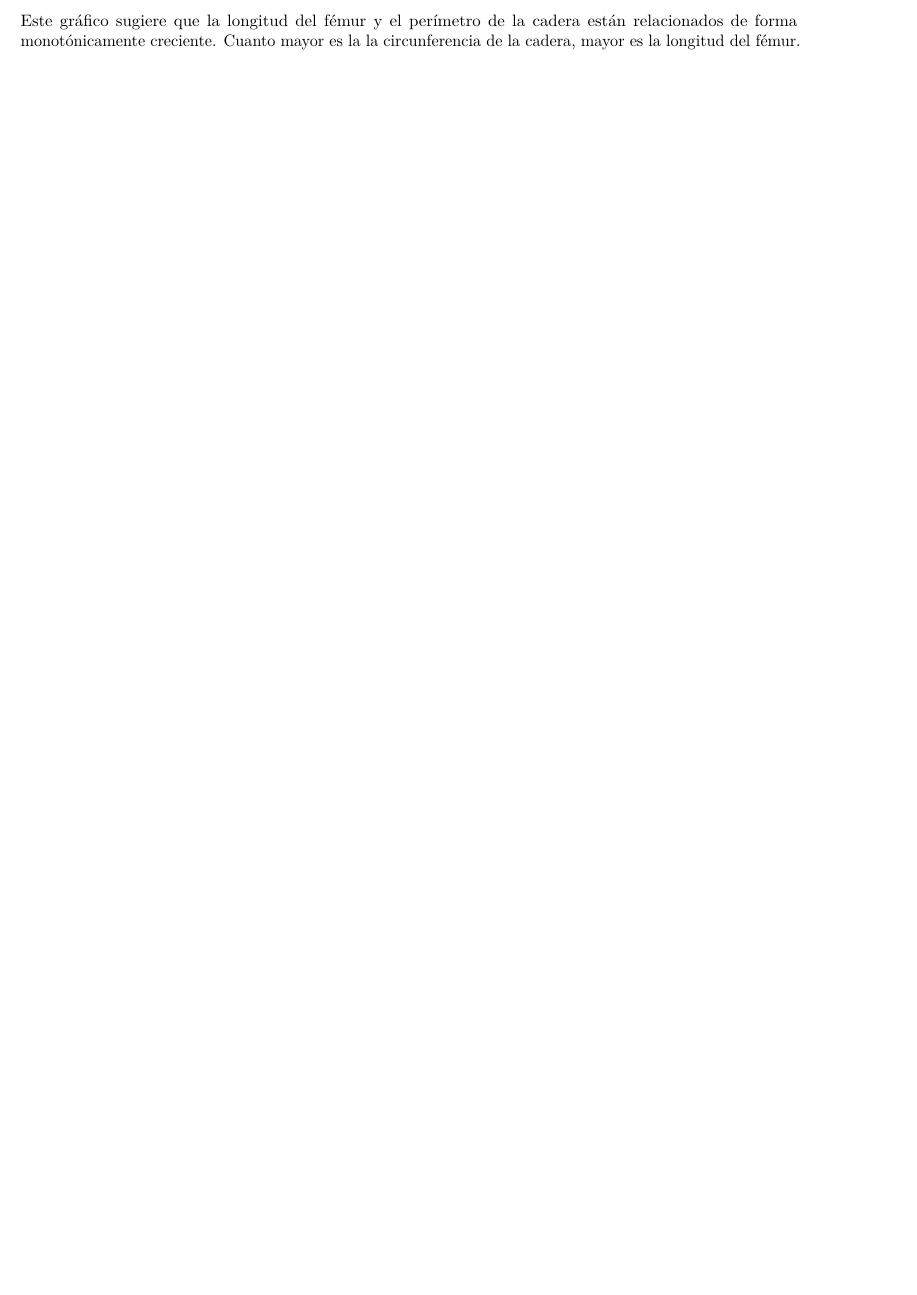
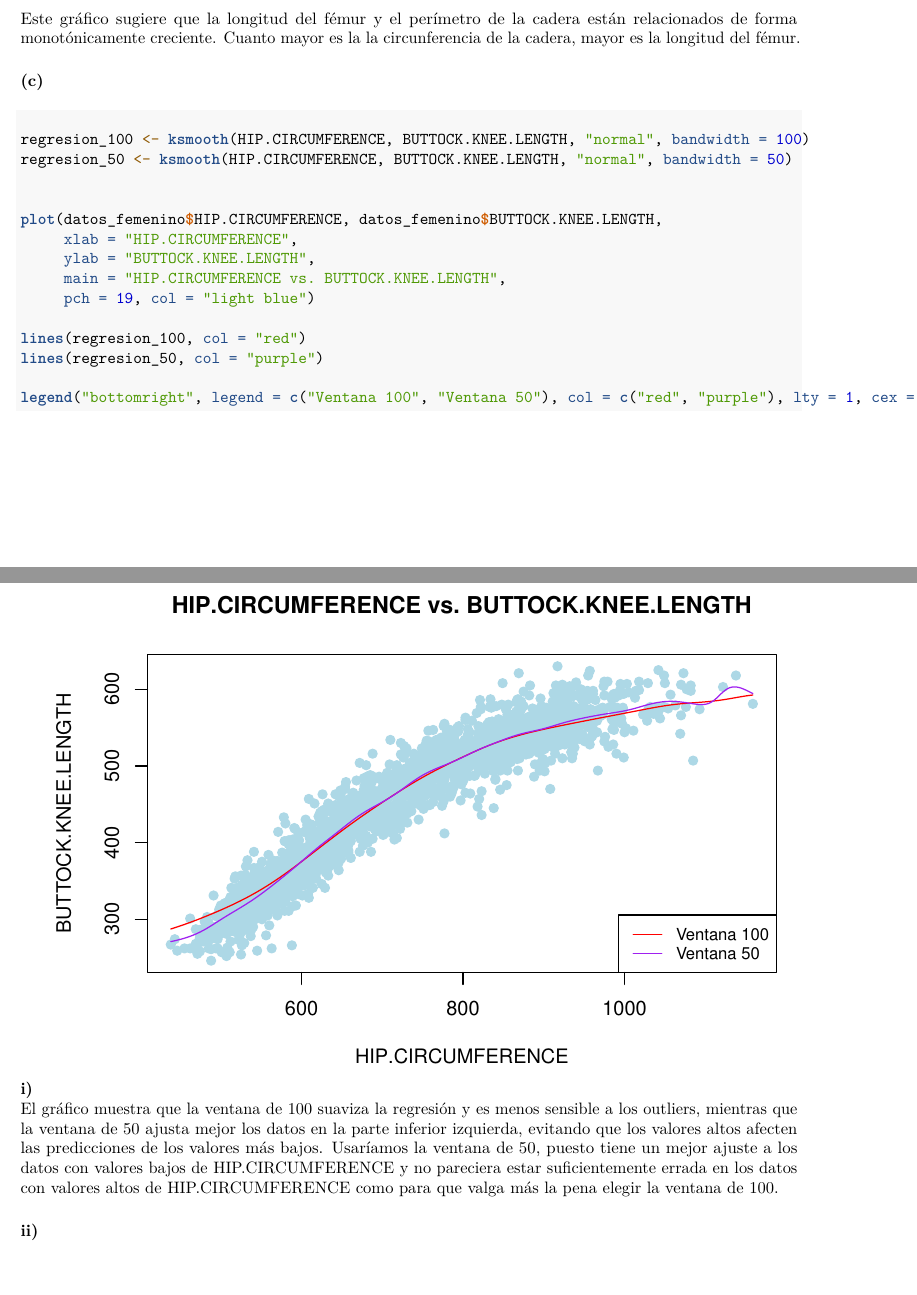
Before and after one commit to lzanela/Estadistica, an R Markdown document (tp_final/Cesaroni_Finkelstein_Zanela.Rmd): part of page 2 of 2 before the commit and two parts of pages 2 and 3 of 3 after it, the two joined at a grey line, cut so that both start at the same text, the shorter picture padded with empty space. Rendered offline with R 4.5, knitr and Pandoc, then LaTeX, with nearby package versions.

Commit message:
Ej2c  empezado

````diff
--- a/tp_final/Cesaroni_Finkelstein_Zanela.Rmd
+++ b/tp_final/Cesaroni_Finkelstein_Zanela.Rmd
@@ -40,8 +51,25 @@ datos_femenino <- subset(individuals, SEX == 2 & HIP.CIRCUMFERENCE != 0 & BUTTOC
+Este gráfico sugiere que la longitud del fémur y el perímetro de la cadera están relacionados de forma monotónicamente creciente. Cuanto mayor es la la circunferencia de la cadera, mayor es la longitud del fémur.
+
+#### (c)
+##### i)
+
+```{r,echo=TRUE}
+regresion_100 <- ksmooth(HIP.CIRCUMFERENCE, BUTTOCK.KNEE.LENGTH, "normal", bandwidth = 100)
+regresion_50 <- ksmooth(HIP.CIRCUMFERENCE, BUTTOCK.KNEE.LENGTH, "normal", bandwidth = 50)
+
 
 plot(datos_femenino$HIP.CIRCUMFERENCE, datos_femenino$BUTTOCK.KNEE.LENGTH,
      xlab = "HIP.CIRCUMFERENCE",
      ylab = "BUTTOCK.KNEE.LENGTH",
      main = "HIP.CIRCUMFERENCE vs. BUTTOCK.KNEE.LENGTH",
-     pch = 19, col = "blue")
+     pch = 19, col = "light blue")
+
+lines(regresion_100, col = "red")
+lines(regresion_50, col = "purple")
+
+legend("bottomright", legend = c("Ventana 100", "Ventana 50"), col = c("red", "purple"), lty = 1, cex = 0.8)
+
 ```
-Este gráfico sugiere que la longitud del fémur y el perímetro de la cadera están relacionados de forma monotónicamente creciente. Cuanto mayor es la la circunferencia de la cadera, mayor es la longitud del fémur.
+El gráfico muestra que la ventana de 100 suaviza la regresión y es menos sensible a los outliers, mientras que la ventana de 50 ajusta mejor los datos en la parte inferior izquierda, evitando que los valores altos afecten las predicciones de los valores más bajos. Usaríamos la ventana de 50, puesto tiene un mejor ajuste a los datos con valores bajos de HIP.CIRCUMFERENCE y no pareciera estar suficientemente errada en los datos con valores altos de HIP.CIRCUMFERENCE como para que valga más la pena elegir la ventana de 100.
+
+##### ii)
````
Also changed, not shown: tp_final/.RData (added), tp_final/Cesaroni_Finkelstein_Zanela.Rmd (13 more changed lines), 1 other file.
